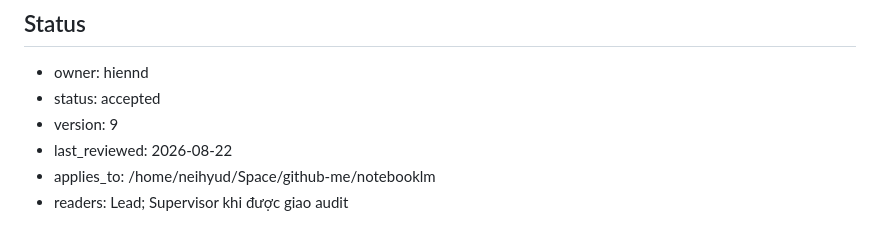
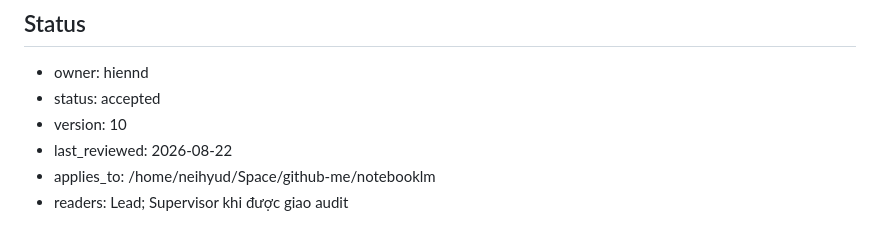
Before and after one commit to neihyud/notebooklm, a Markdown page: WORKSPACE_PROTOCOL.md, the part around the change. Drawn GitHub-style.

```diff
--- a/WORKSPACE_PROTOCOL.md
+++ b/WORKSPACE_PROTOCOL.md
@@ -3,7 +3,7 @@
 ## Status
 - owner: hiennd
 - status: accepted
-- version: 9
+- version: 10
 - last_reviewed: 2026-08-22
 - applies_to: /home/neihyud/Space/github-me/notebooklm
 - readers: Lead; Supervisor khi được giao audit
```
Also changed, not shown: docs/tickets/015-day-qua-rpc.md (+20 -0 lines).
